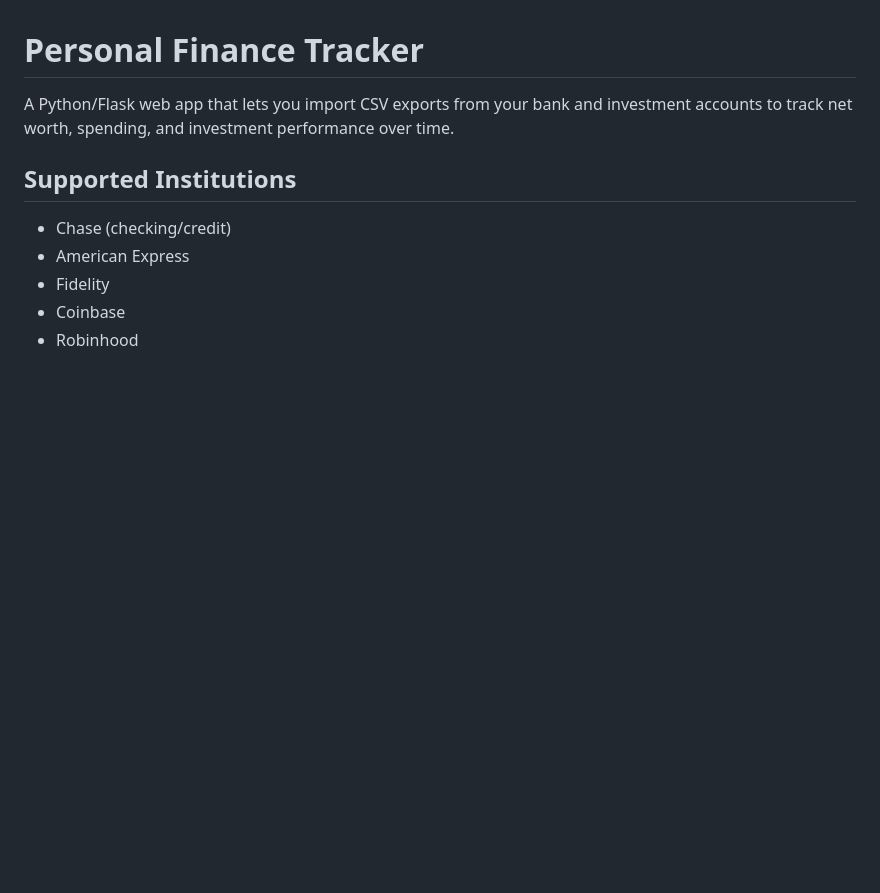
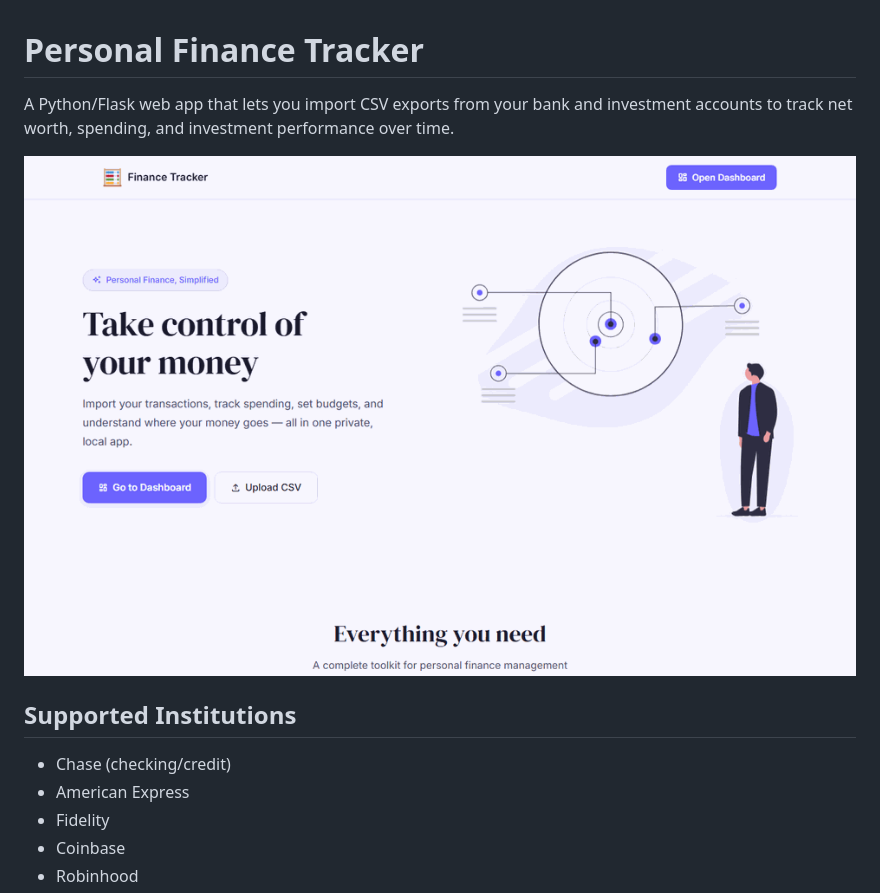
Before and after one commit to paulpettit/finance-tracker, a Markdown page: README.md, the part around the change. Rendered like a GitHub page; pictures changed too: docs/demo.gif (added); blank space fills up the shorter version.

Commit message:
Add demo GIF to README
Co-Authored-By: Claude Sonnet 4.6 <noreply@anthropic.com>

```diff
--- a/README.md
+++ b/README.md
@@ -1,6 +1,8 @@
 # Personal Finance Tracker
 
 A Python/Flask web app that lets you import CSV exports from your bank and investment accounts to track net worth, spending, and investment performance over time.
+
+![Finance Tracker Demo](docs/demo.gif)
 
 ## Supported Institutions
 - Chase (checking/credit)
```
